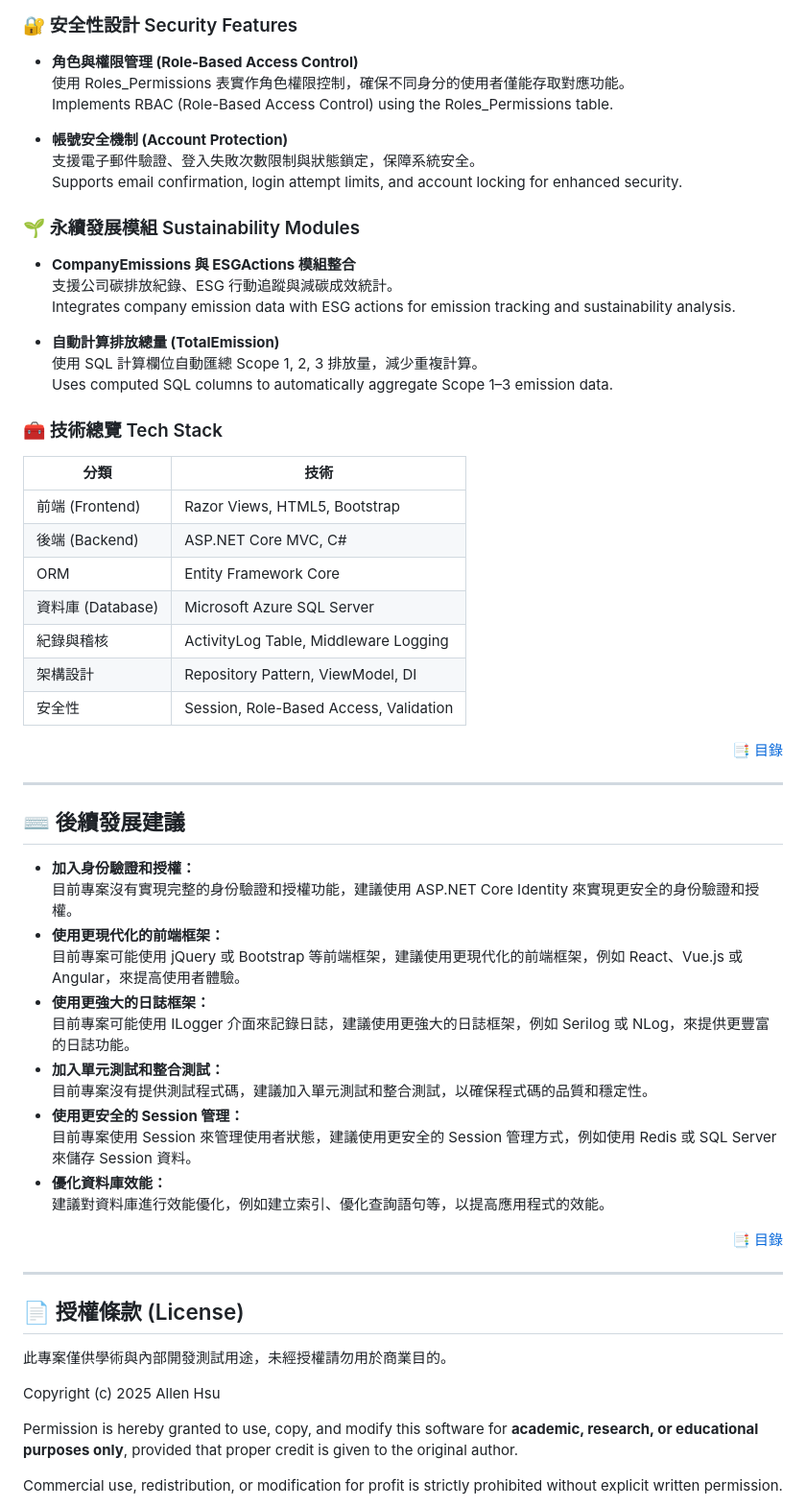
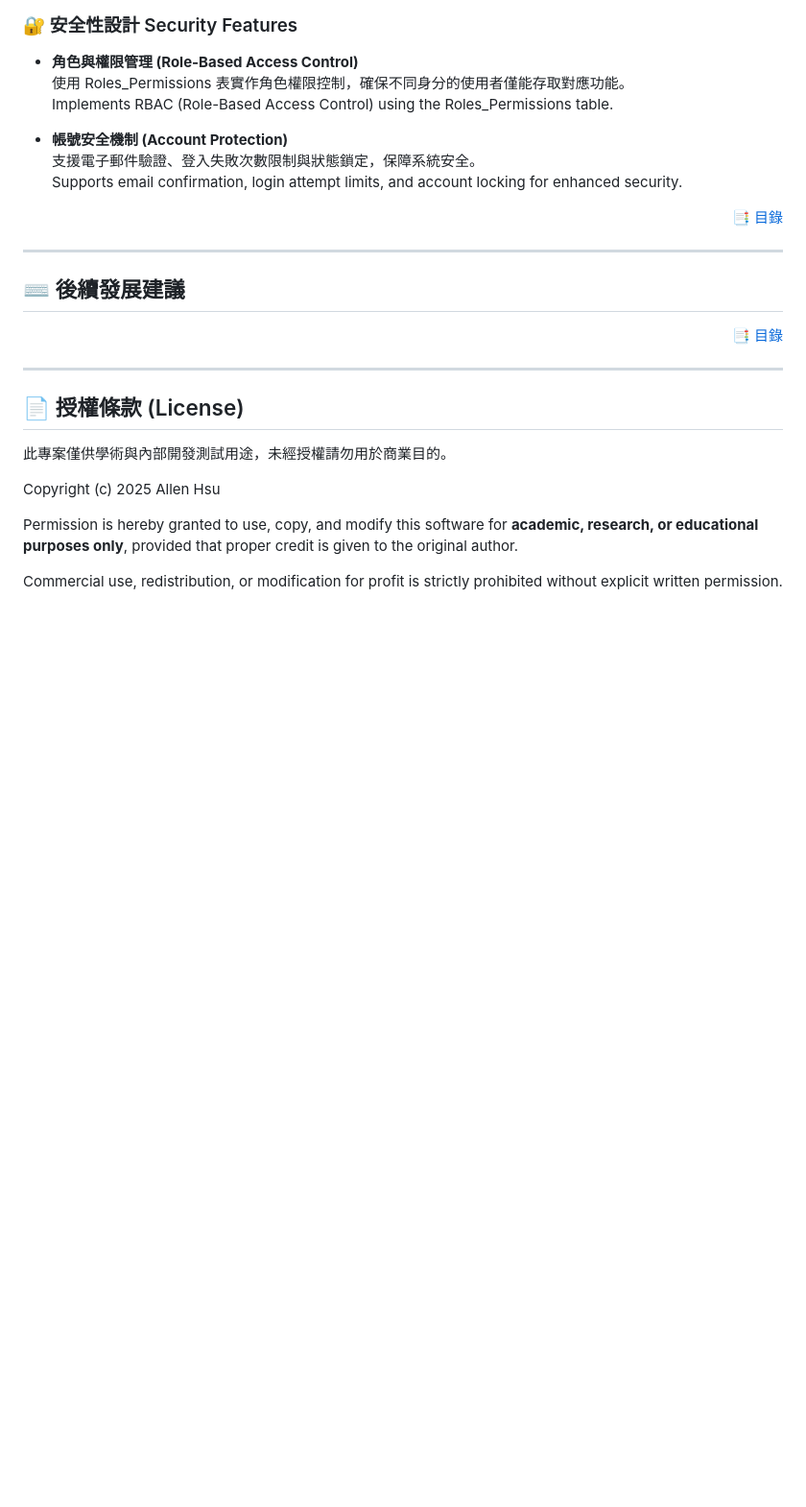
Before and after one commit to Mituteruhsu/Flask_Project, a Markdown page: README.md, the part around one of its changes. Shown at 96% size. GitHub-like rendering; blank space fills up the shorter version.

```diff
--- a/README.md
+++ b/README.md
@@ -405,26 +412,6 @@ erDiagram
   支援電子郵件驗證、登入失敗次數限制與狀態鎖定，保障系統安全。
   Supports email confirmation, login attempt limits, and account locking for enhanced security.
 
-### 🌱 永續發展模組 Sustainability Modules
-
-- **CompanyEmissions 與 ESGActions 模組整合**
-  支援公司碳排放紀錄、ESG 行動追蹤與減碳成效統計。
-  Integrates company emission data with ESG actions for emission tracking and sustainability analysis.
-
-- **自動計算排放總量 (TotalEmission)**
-  使用 SQL 計算欄位自動匯總 Scope 1, 2, 3 排放量，減少重複計算。
-  Uses computed SQL columns to automatically aggregate Scope 1–3 emission data.
-
-### 🧰 技術總覽 Tech Stack
-| 分類 | 技術 |
-|------|-----------|
-| 前端 (Frontend) | Razor Views, HTML5, Bootstrap |
-| 後端 (Backend) | ASP.NET Core MVC, C# |
-| ORM | Entity Framework Core |
-| 資料庫 (Database) | Microsoft Azure SQL Server |
-| 紀錄與稽核 | ActivityLog Table, Middleware Logging |
-| 架構設計 | Repository Pattern, ViewModel, DI |
-| 安全性 | Session, Role-Based Access, Validation |
 
 <p align="right" style="font-size:0.8em;"><a href="#Table_of_Contents">📑 目錄</a></p>
 
@@ -432,18 +419,7 @@ erDiagram
 <a name="後續發展建議"></a>
 ## ⌨️ 後續發展建議
 
-- **加入身份驗證和授權：**
-  目前專案沒有實現完整的身份驗證和授權功能，建議使用 ASP.NET Core Identity 來實現更安全的身份驗證和授權。
-- **使用更現代化的前端框架：**
-  目前專案可能使用 jQuery 或 Bootstrap 等前端框架，建議使用更現代化的前端框架，例如 React、Vue.js 或 Angular，來提高使用者體驗。
-- **使用更強大的日誌框架：**
-  目前專案可能使用 ILogger 介面來記錄日誌，建議使用更強大的日誌框架，例如 Serilog 或 NLog，來提供更豐富的日誌功能。
-- **加入單元測試和整合測試：**
-  目前專案沒有提供測試程式碼，建議加入單元測試和整合測試，以確保程式碼的品質和穩定性。
-- **使用更安全的 Session 管理：**
-  目前專案使用 Session 來管理使用者狀態，建議使用更安全的 Session 管理方式，例如使用 Redis 或 SQL Server 來儲存 Session 資料。
-- **優化資料庫效能：**
-  建議對資料庫進行效能優化，例如建立索引、優化查詢語句等，以提高應用程式的效能。
+
 <p align="right" style="font-size:0.8em;"><a href="#Table_of_Contents">📑 目錄</a></p>
 
 ---
```
Also changed, not shown: other parts of README.md (+31 -24 lines).
